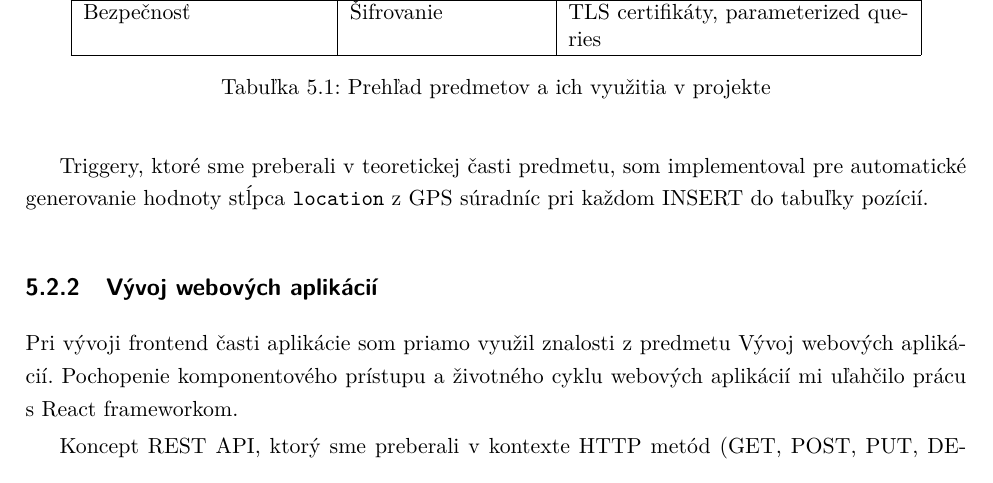
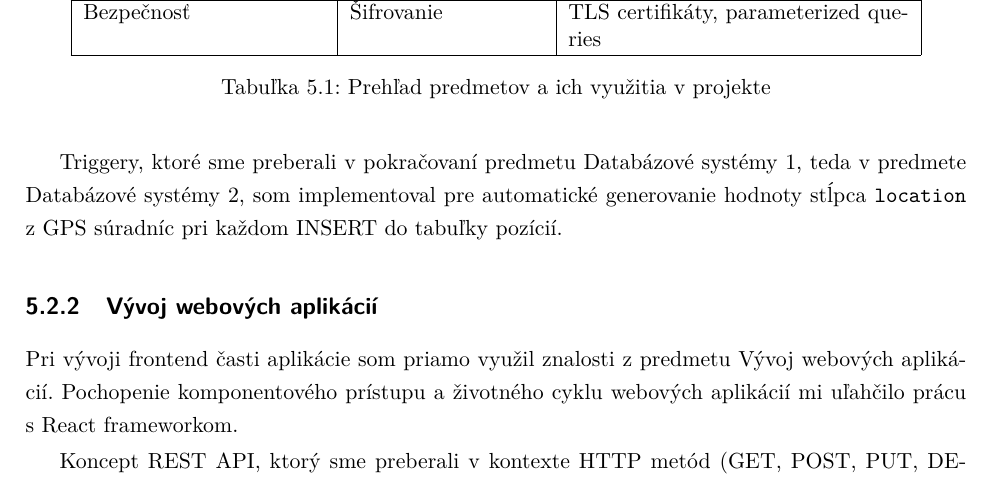
Before and after one commit to Kames003/Bakal-rska_pr-ca, a LaTeX thesis (main.tex, which reads Chapters/Chapter4_Znalosti.tex): part of page 58 of 66, cut so that both start at the same text. Compiled offline with pdfLaTeX.

Commit message:
fix: upresnenie - triggery z predmetu Databázové systémy 2
Co-Authored-By: Claude Opus 4.5 <noreply@anthropic.com>

```diff
--- a/Chapters/Chapter4_Znalosti.tex
+++ b/Chapters/Chapter4_Znalosti.tex
@@ -47,7 +47,7 @@ Znalosti z~predmetu Databázové systémy tvorili základ pre návrh a~implement
 
 Praktické skúsenosti s~SQL som využil pri písaní komplexných dotazov, najmä pri práci s~PostGIS funkciami pre geopriestorové operácie. Znalosti o~indexoch mi pomohli optimalizovať výkon -- vytvoril som B-tree indexy na často filtrované stĺpce (\texttt{device\_id}, \texttt{timestamp}) a~GiST indexy pre geometrické dáta.
 
-Triggery, ktoré sme preberali v~teoretickej časti predmetu, som implementoval pre automatické generovanie hodnoty stĺpca \texttt{location} z~GPS súradníc pri každom INSERT do tabuľky pozícií.
+Triggery, ktoré sme preberali v~pokračovaní predmetu Databázové systémy~1, teda v~predmete Databázové systémy~2, som implementoval pre automatické generovanie hodnoty stĺpca \texttt{location} z~GPS súradníc pri každom INSERT do tabuľky pozícií.
 
 \subsection{Vývoj webových aplikácií}
 \label{sec:ZnalostWeb}
```
